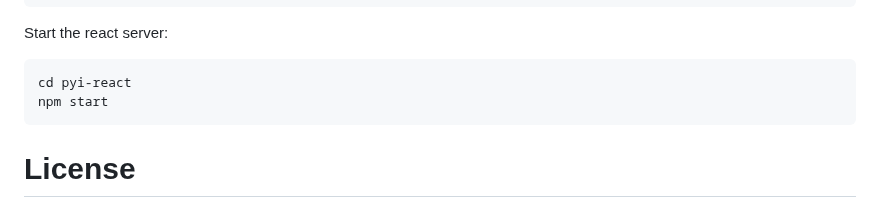
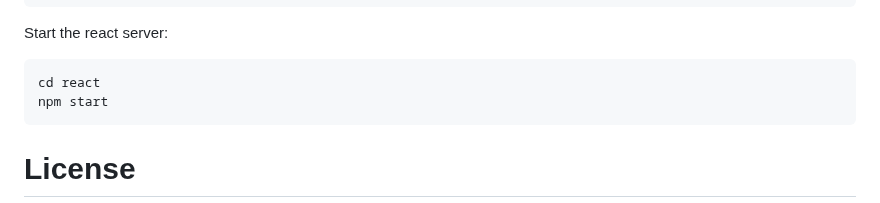
Before and after one commit to ikyofw/ikyo, a Markdown page: README.md, the part around the change. Rendered like a GitHub page.

Commit message:
Fix typo error

````diff
--- a/README.md
+++ b/README.md
@@ -135,7 +135,7 @@ Please reference to *.vscode/launch.json* file.
 
 Start the react server:
 ```shell
-cd pyi-react
+cd react
 npm start
 ```
 
````
